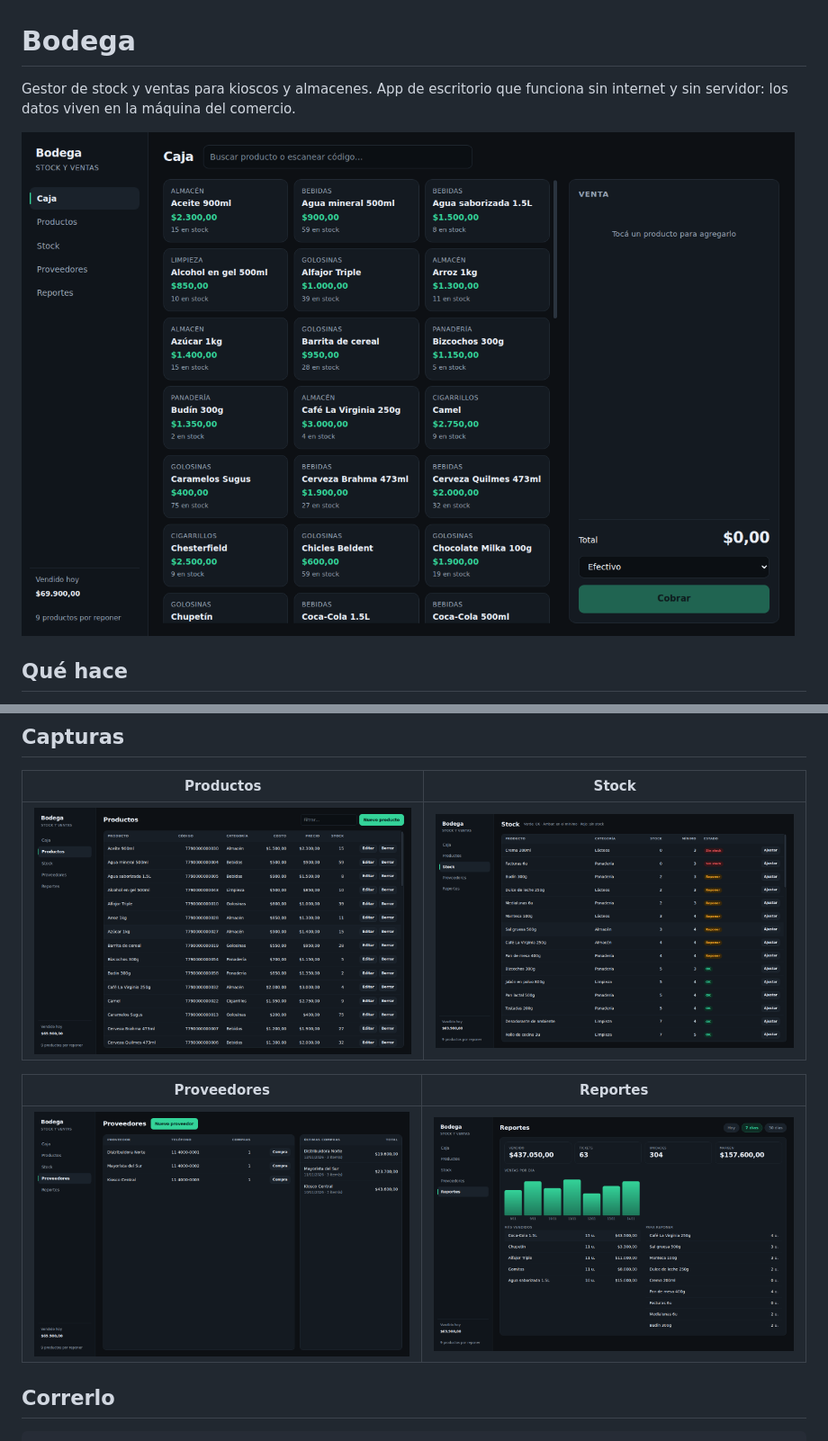
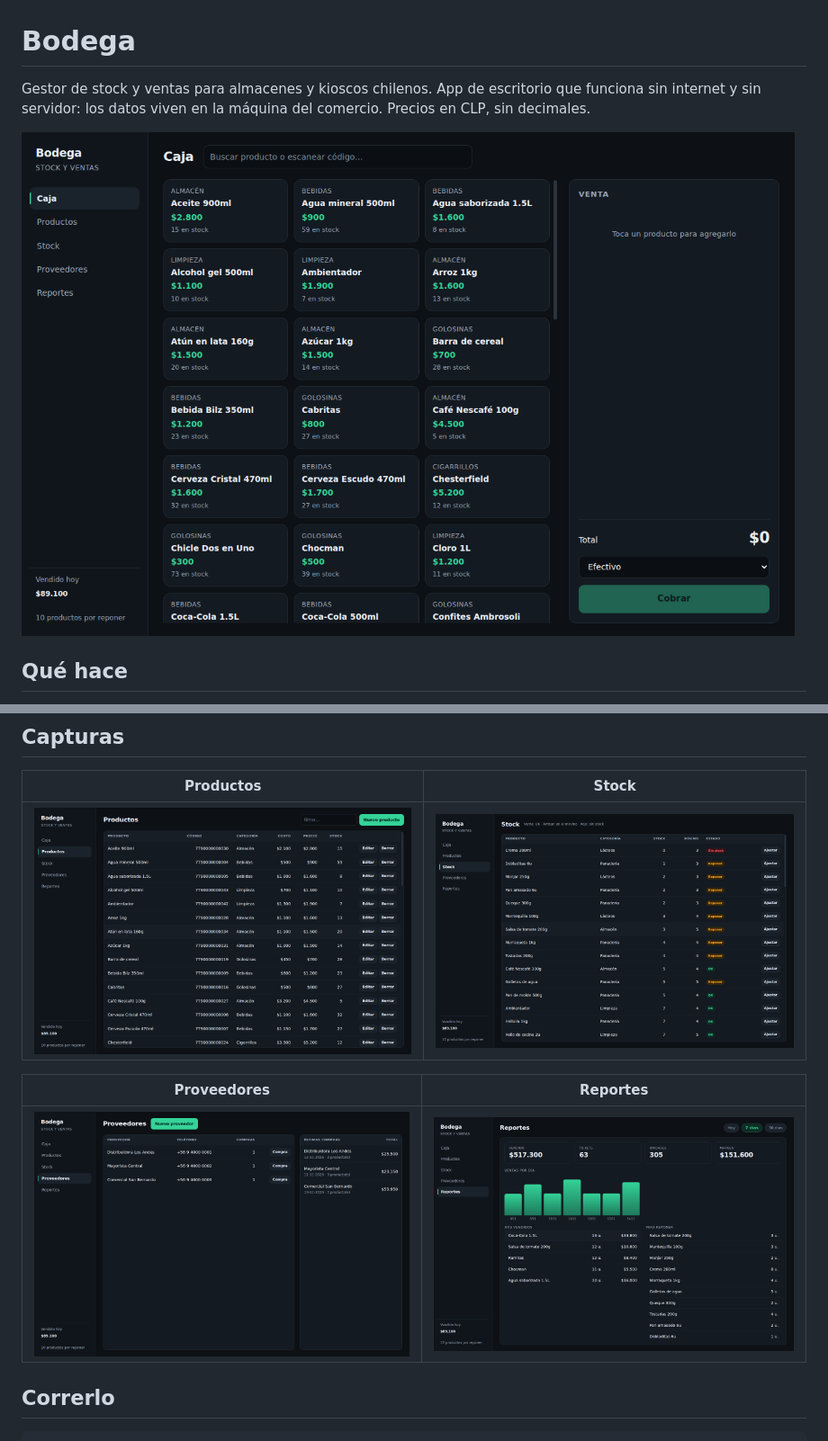
Before and after one commit to blehgk/bodega, a Markdown page: README.md, 2 parts joined by grey strips. Shown at 90% size. Rendered like a GitHub page; pictures changed too: docs/caja.png, docs/productos.png, docs/proveedores.png.

Commit message:
Adaptar a Chile: precios CLP sin decimales, catálogo de almacén chileno y español neutro

```diff
--- a/README.md
+++ b/README.md
@@ -1,6 +1,6 @@
 # Bodega
 
-Gestor de stock y ventas para kioscos y almacenes. App de escritorio que funciona sin internet y sin servidor: los datos viven en la máquina del comercio.
+Gestor de stock y ventas para almacenes y kioscos chilenos. App de escritorio que funciona sin internet y sin servidor: los datos viven en la máquina del comercio. Precios en CLP, sin decimales.
 
 ![Caja](docs/caja.png)
 
```
Also changed, not shown: other parts of README.md (+2 -2 lines), 2 other files.
